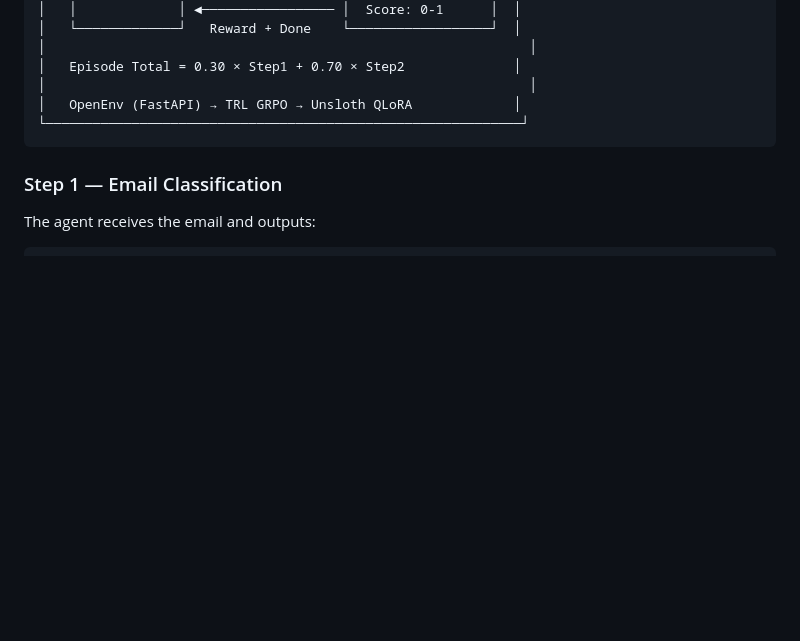
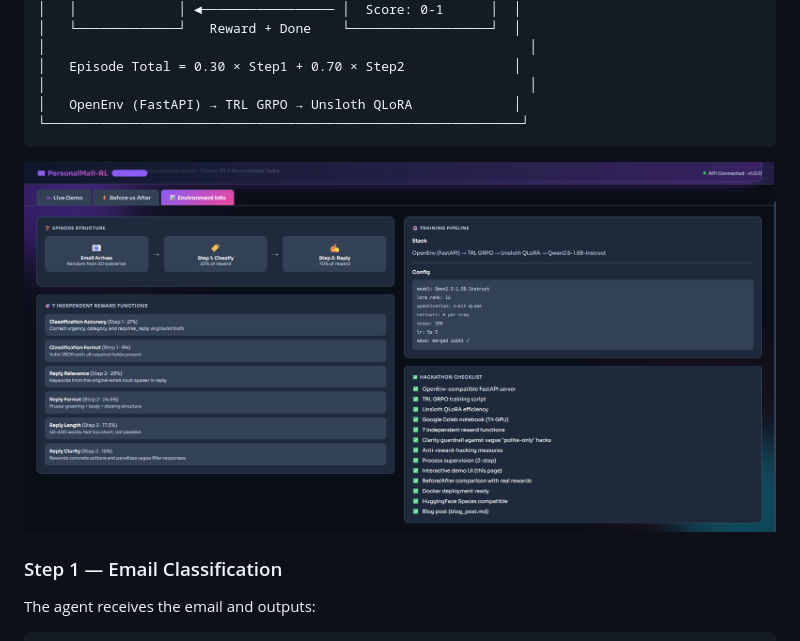
Before and after one commit to YASHASWINIKSHRESTHA/personalmail-rl-opt, a Markdown page: README.md, the part around the change. Rendered like a GitHub page; blank space fills up the shorter version.

````diff
--- a/README.md
+++ b/README.md
@@ -46,6 +46,8 @@ Personal emails are not equal. A message from your manager about a missed deadli
 │   OpenEnv (FastAPI) → TRL GRPO → Unsloth QLoRA             │
 └─────────────────────────────────────────────────────────────┘
 ```
+
+![Architecture Diagram](architecture_diagram.png)
 
 ### Step 1 — Email Classification
 The agent receives the email and outputs:
````
